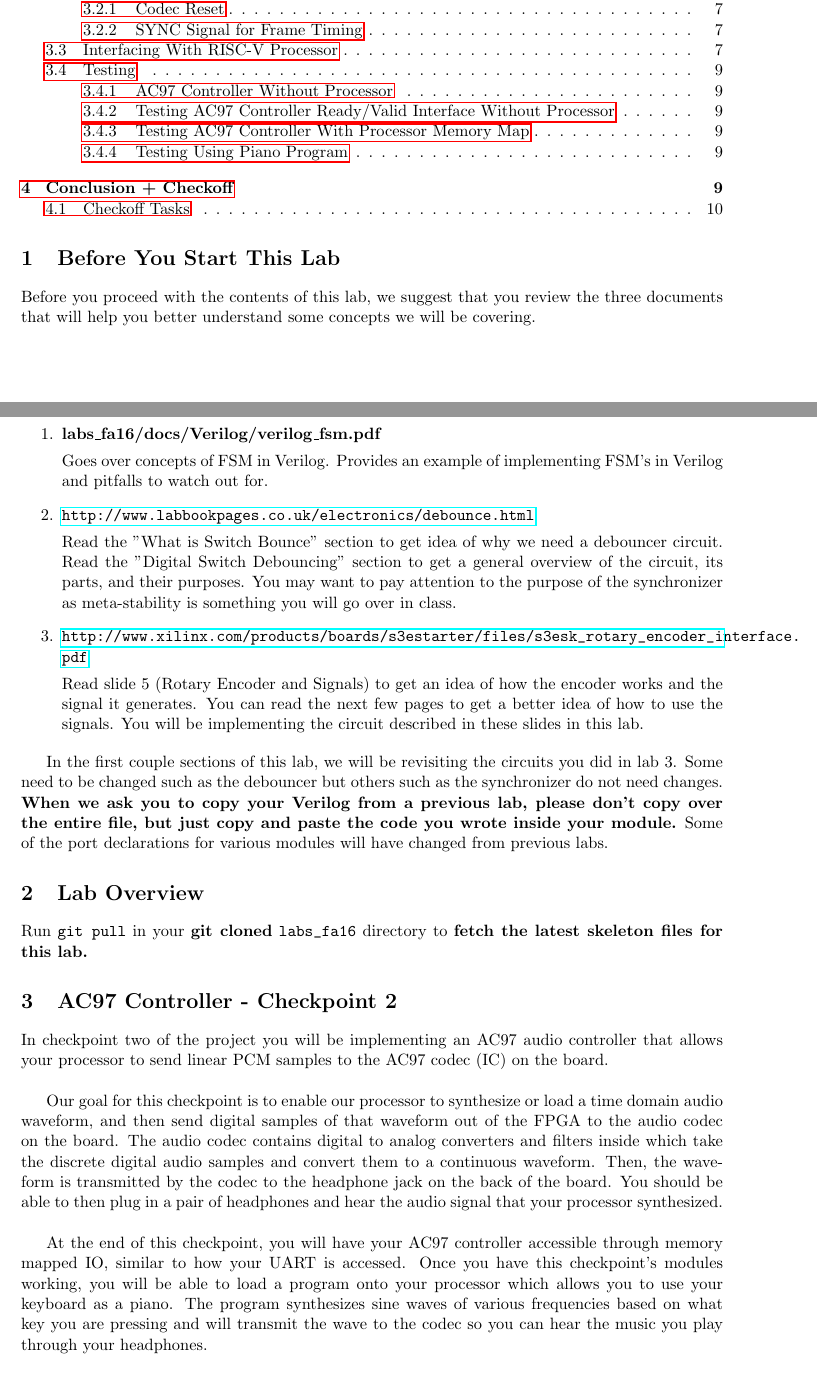
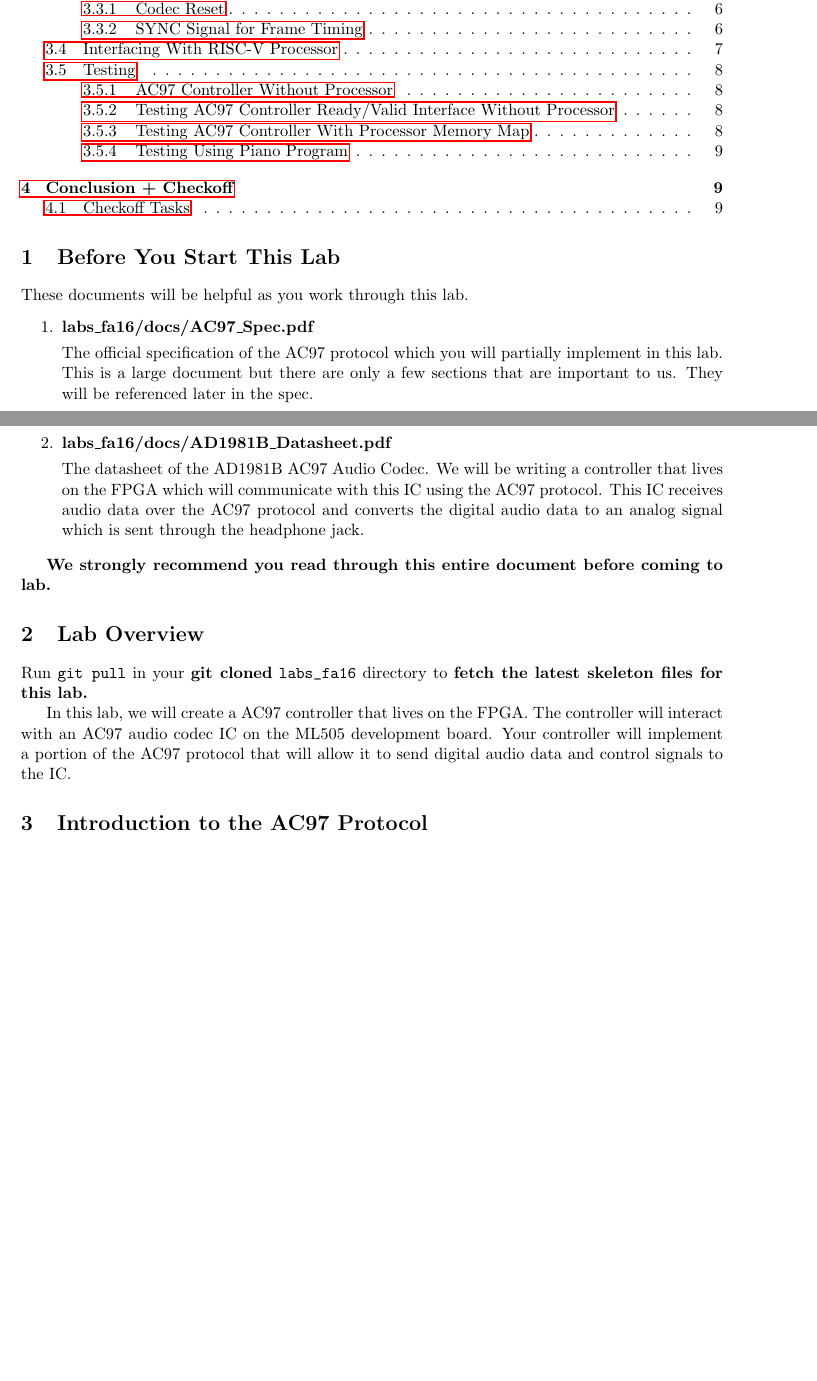
Before and after one commit to EECS150/labs_fa16, a LaTeX document (lab6/lab6_spec.tex): two parts of pages 1 and 2 of 10 before the commit and two parts of pages 1 and 2 of 9 after it, joined at a grey line, cut so that both start at the same text, the shorter picture padded with empty space. Compiled offline with pdfLaTeX.

Commit message:
working lab 6 spec

```diff
--- a/lab6/lab6_spec.tex
+++ b/lab6/lab6_spec.tex
@@ -29,34 +29,27 @@ College of Engineering, University of California, Berkeley}
 
 \section{Before You Start This Lab}
 
-Before you proceed with the contents of this lab, we suggest that you review the three documents that will help you better understand some concepts we will be covering.
+These documents will be helpful as you work through this lab.
 
 \begin{enumerate}
-	\item \textbf{labs\_fa16/docs/Verilog/verilog\_fsm.pdf}
+	\item \textbf{labs\_fa16/docs/AC97\_Spec.pdf}
 
-	Goes over concepts of FSM in Verilog. Provides an example of  implementing FSM's in Verilog and pitfalls to watch out for.
+	The official specification of the AC97 protocol which you will partially implement in this lab. This is a large document but there are only a few sections that are important to us. They will be referenced later in the spec.
 
-	\item \url{http://www.labbookpages.co.uk/electronics/debounce.html}
+	\item \textbf{labs\_fa16/docs/AD1981B\_Datasheet.pdf}
 
-	Read the "What is Switch Bounce" section to get idea of why we need a debouncer circuit. Read the "Digital Switch Debouncing" section to get a general overview of the circuit, its parts, and their purposes. You may want to pay attention to the purpose of the synchronizer as meta-stability is something you will go over in class.
-
-	\item \url{http://www.xilinx.com/products/boards/s3estarter/files/s3esk_rotary_encoder_interface.pdf}
-
-	Read slide 5 (Rotary Encoder and Signals) to get an idea of how the encoder works and the signal it generates. You can read the next few pages to get a better idea of how to use the signals. You will be implementing the circuit described in these slides in this lab.
-
+	The datasheet of the AD1981B AC97 Audio Codec. We will be writing a controller that lives on the FPGA which will communicate with this IC using the AC97 protocol. This IC receives audio data over the AC97 protocol and converts the digital audio data to an analog signal which is sent through the headphone jack.
 \end{enumerate}
 
-In the first couple sections of this lab, we will be revisiting the circuits you did in lab 3. Some need to be changed such as the debouncer but others such as the synchronizer do not need changes. \textbf{When we ask you to copy your Verilog from a previous lab, please don't copy over the entire file, but just copy and paste the code you wrote inside your module.} Some of the port declarations for various modules will have changed from previous labs.
-
+\textbf{We strongly recommend you read through this entire document before coming to lab.}
 
 \section{Lab Overview}
+Run \verb|git pull| in your \textbf{git cloned} \verb|labs_fa16| directory to \textbf{fetch the latest skeleton files for this lab.}
 
+In this lab, we will create a AC97 controller that lives on the FPGA. The controller will interact with an AC97 audio codec IC on the ML505 development board. Your controller will implement a portion of the AC97 protocol that will allow it to send digital audio data and control signals to the IC.
 
-Run \verb|git pull| in your \textbf{git cloned} \verb|labs_fa16| directory to \textbf{fetch the latest skeleton files for this lab.}
-\section{AC97 Controller - Checkpoint 2}
+\section{Introduction to the AC97 Protocol}
+AC97 is a protocol which is used for communication between a source/producer of audio data and an audio codec. The audio codec present on the FPGA development board (ML505) is the Analog Devices AD1981B Codec. Our processor will send digital packets to this codec using the AC97 protocol.
 
-In checkpoint two of the project you will be implementing an AC97 audio controller that allows your processor to send linear PCM samples to the AC97 codec (IC) on the board. \\
+Refer to the AD1981B Codec datasheet and the official AC97 spec when working through this lab. They are in the \verb|labs_fa16/docs| folder.
 
-Our goal for this checkpoint is to enable our processor to synthesize or load a time domain audio waveform, and then send digital samples of that waveform out of the FPGA to the audio codec on the board. The audio codec contains digital to analog converters and filters inside which take the discrete digital audio samples and convert them to a continuous waveform. Then, the waveform is transmitted by the codec to the headphone jack on the back of the board. You should be able to then plug in a pair of headphones and hear the audio signal that your processor synthesized. \\
-
-At the end of this checkpoint, you will have your AC97 controller accessible through memory mapped IO, similar to how your UART is accessed. Once you have this checkpoint's modules working, you will be able to load a program onto your processor which allows you to use your keyboard as a piano. The program synthesizes sine waves of various frequencies based on what key you are pressing and will transmit the wave to the codec so you can hear the music you play through your headphones.
```
Also changed, not shown: docs/AC97_Spec.pdf (added), docs/AD1981B_Datasheet.pdf (added), lab6/lab6_spec.pdf, lab6/lab6_spec.tex (12 more changed lines).
